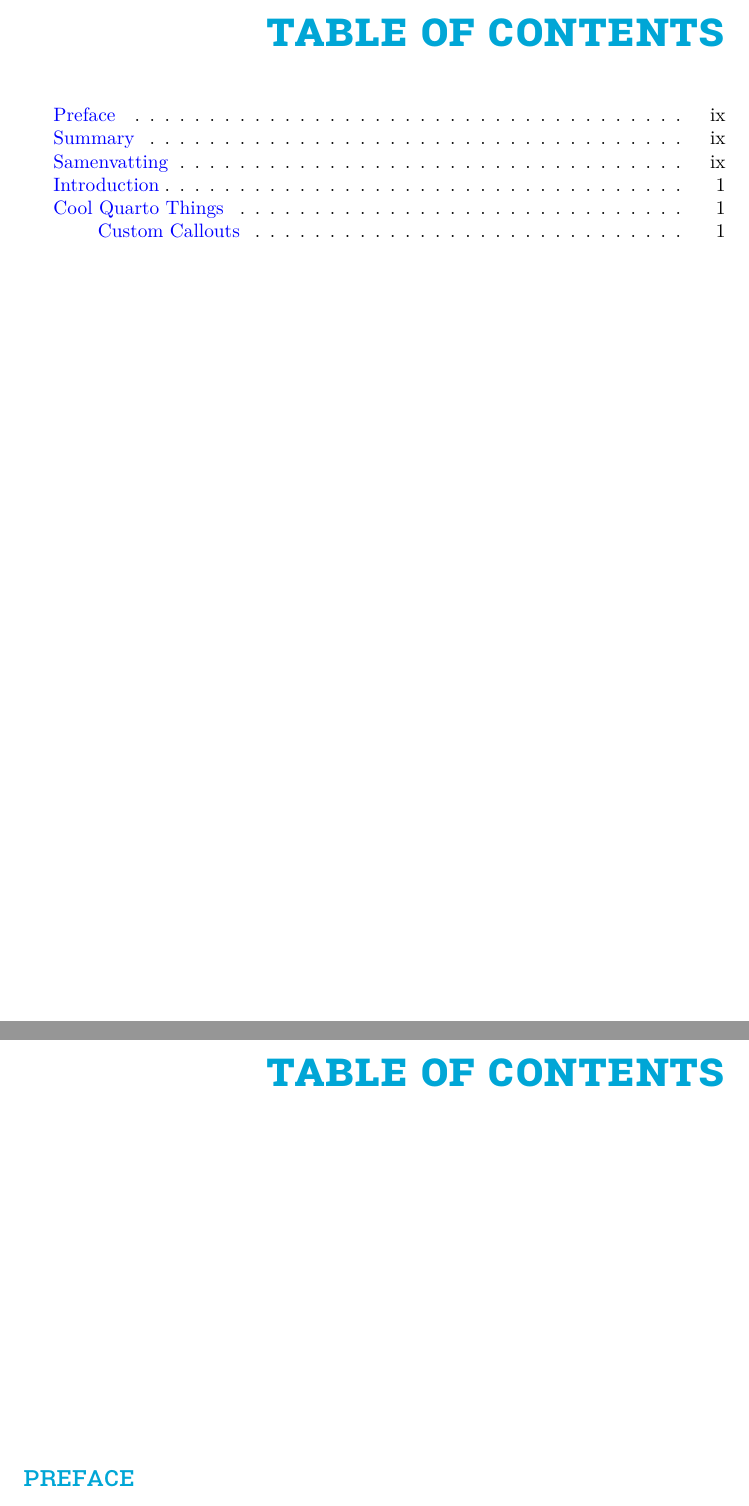
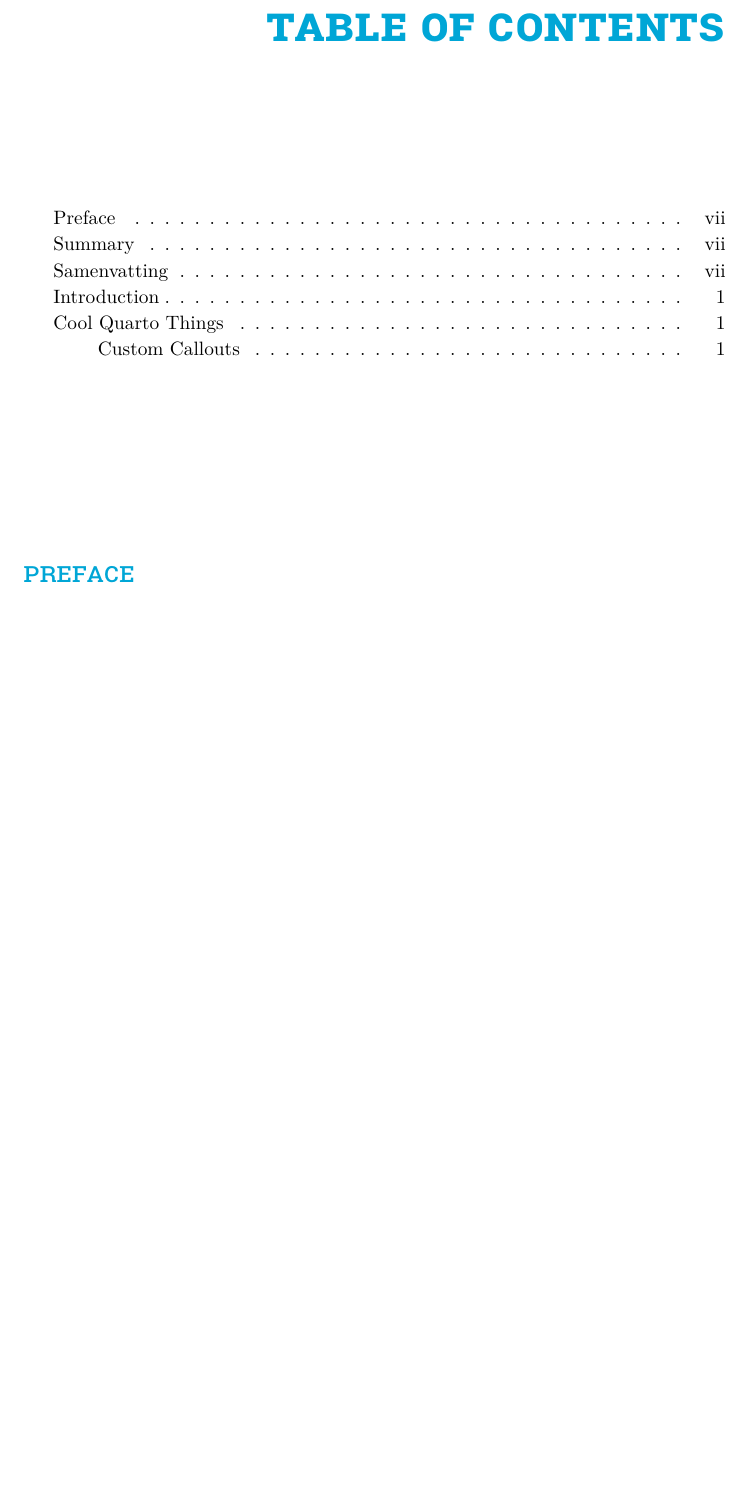
Before and after one commit to pat-alt/quarto-tudelft, a LaTeX thesis (examples/thesis.tex): two parts of pages 7 and 9 of 11 before the commit and part of page 7 of 9 after it, the two joined at a grey line, cut so that both start at the same text, the shorter picture padded with empty space. Compiled offline with pdfLaTeX.

Commit message:
small fix

```diff
--- a/examples/thesis.tex
+++ b/examples/thesis.tex
@@ -166,12 +166,12 @@ boxed title style={boxrule=0.0mm, fuzzy shadow={1pt}{-1pt}{0mm}{0.1mm}{gray}, ar
 
 %%%% --- end foldboxy preamble ----- %%%%%
 %%==== colors from yaml ===%
+\definecolor{TRQ-color1}{HTML}{80d2eb}
+\definecolor{TRQ-color2}{HTML}{00a6d6}
 \definecolor{RQ-color1}{HTML}{dff4fa}
 \definecolor{RQ-color2}{HTML}{00a6d6}
 \definecolor{Rec-color1}{HTML}{fff6e3}
 \definecolor{Rec-color2}{HTML}{ffb81c}
-\definecolor{TRQ-color1}{HTML}{80d2eb}
-\definecolor{TRQ-color2}{HTML}{00a6d6}
 %=============%
 
 \usepackage{bookmark}
@@ -365,8 +365,6 @@ institutes.
 {
   \cleardoublepage%
   \phantomsection%
-  \pdfbookmark[1]{\contentsname}{toc}
-  \tableofcontents
 }
 \floatname{algorithm}{Algorithm}
 
```
Also changed, not shown: _extensions/tudelft/partials/before-body.tex (+0 -2 lines), docs/examples/thesis.pdf, 1 other file.
